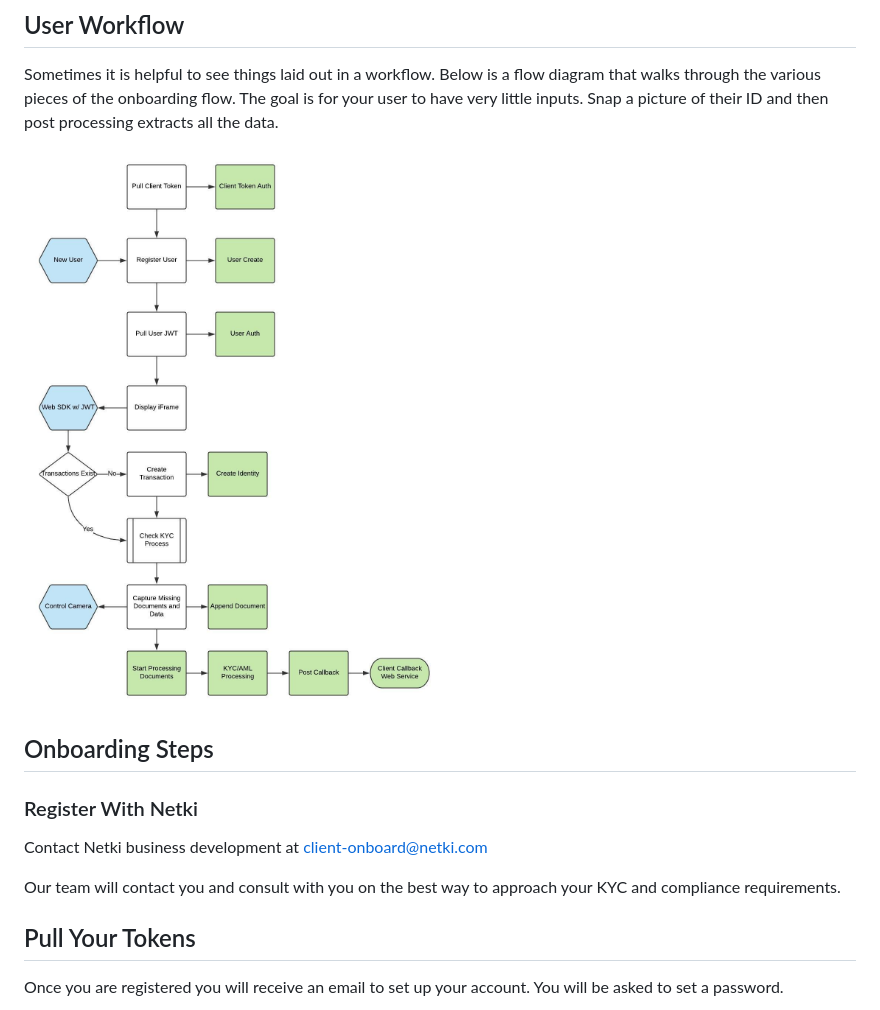
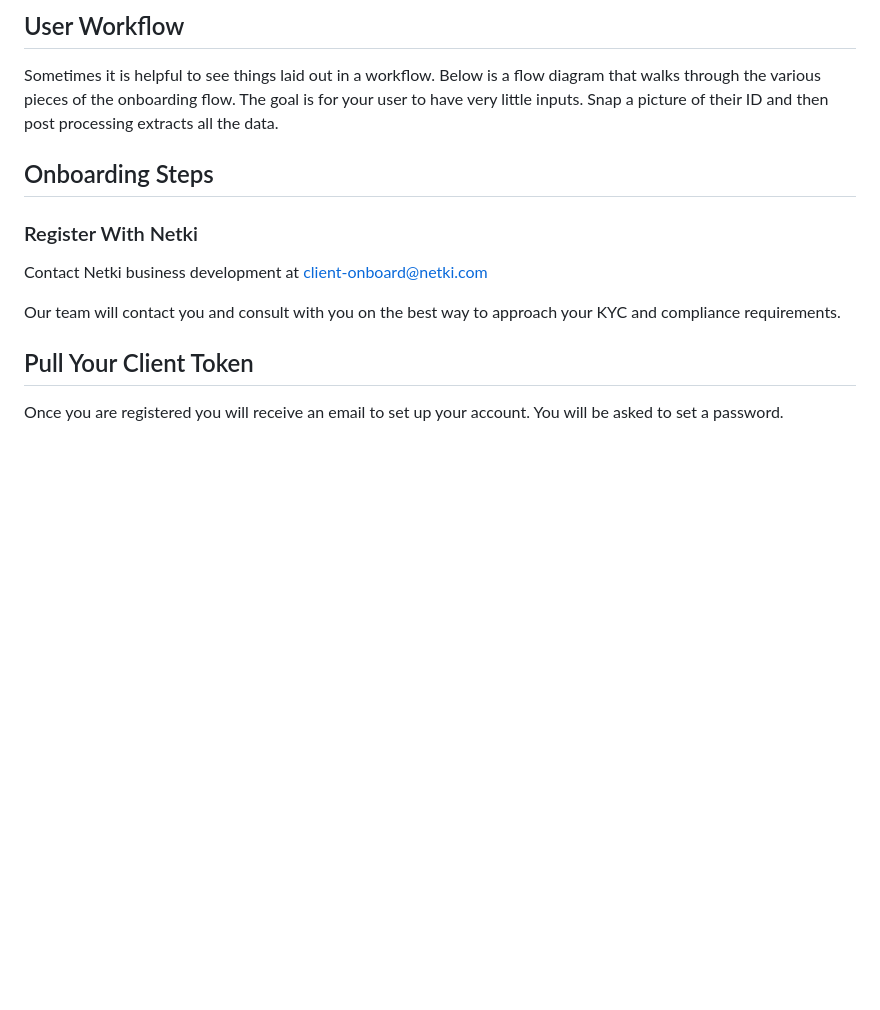
Before and after one commit to netkicorp/netkidocs, a Markdown page: web_sdk.md, the part around one of its changes. Drawn GitHub-style; blank space fills up the shorter version.

```diff
--- a/web_sdk.md
+++ b/web_sdk.md
@@ -51,8 +71,6 @@ We will also snap a picture of a selfie. These is usually a better picture becau
 
 Sometimes it is helpful to see things laid out in a workflow. Below is a flow diagram that walks through the various pieces of the onboarding flow.  The goal is for your user to have very little inputs.  Snap a picture of their ID and then post processing extracts all the data.
 
-![Web SDK Workflow](./images/web_sdk_workflow.jpg)
-
 
 ## Onboarding Steps
 
@@ -63,7 +81,7 @@ Contact Netki business development at client-onboard@netki.com
 Our team will contact you and consult with you on the best way to approach your KYC and compliance requirements.
 
 
-## Pull Your Tokens
+## Pull Your Client Token
 
 Once you are registered you will receive an email to set up your account.  You will be asked to set a password.
 
```
Also changed, not shown: other parts of web_sdk.md (+50 -22 lines), images/Workflows-web_SDK_quickstart.jpg (added).
